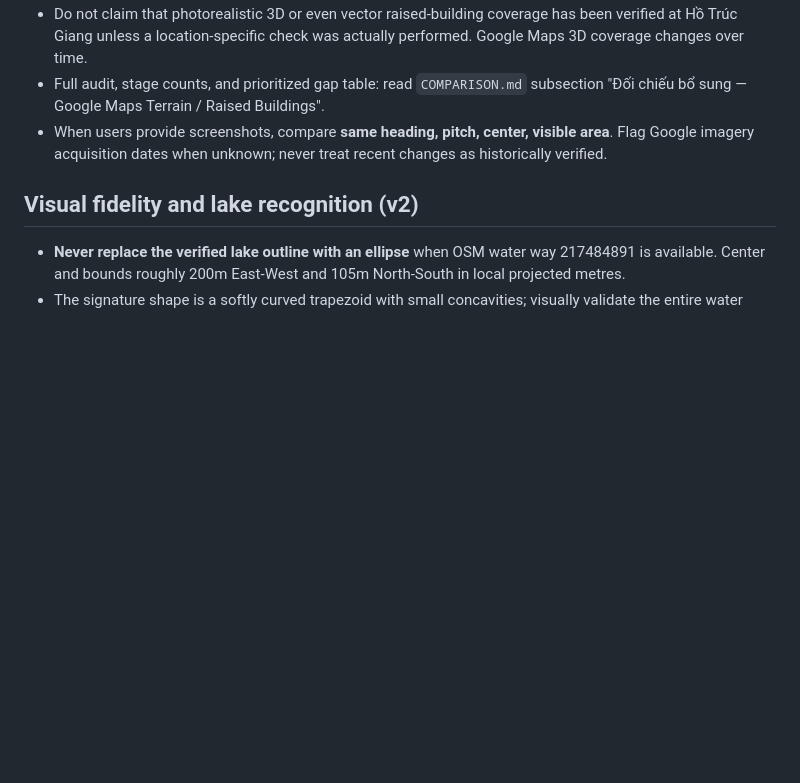
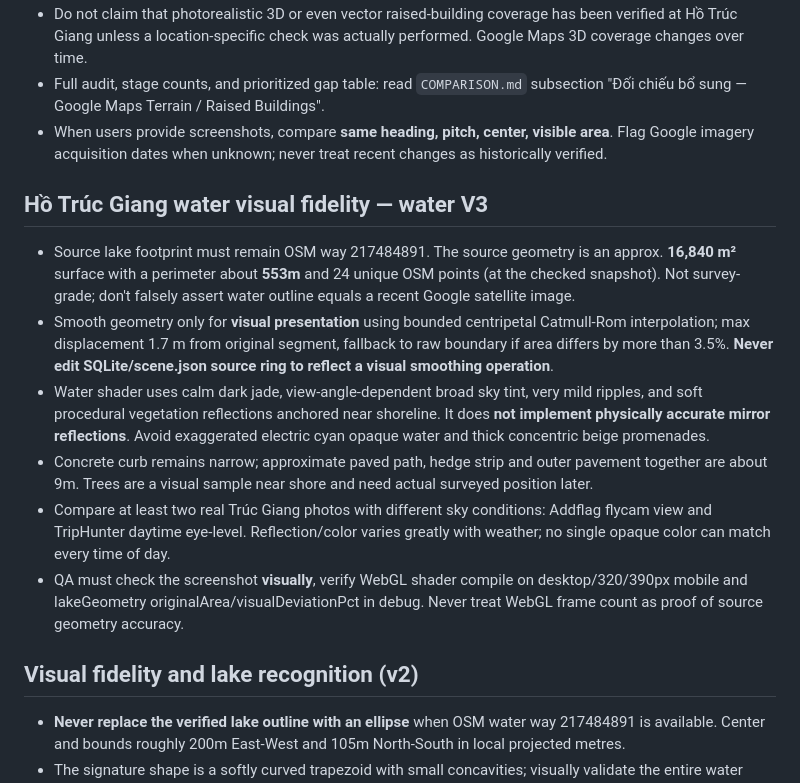
Before and after one commit to bdx0/html, a Markdown page: bo-ho-ben-tre/AGENTS.md, the part around the change. Rendered like a GitHub page; blank space fills up the shorter version.

Commit message:
docs(ben-tre): record real-water visual evidence, OSM shoreline smoothing tolerance and mobile visual QA

```diff
--- a/bo-ho-ben-tre/AGENTS.md
+++ b/bo-ho-ben-tre/AGENTS.md
@@ -16,6 +16,14 @@ Build a progressively verifiable geographically anchored 3D Digital Twin of Hồ
 - Do not claim that photorealistic 3D or even vector raised-building coverage has been verified at Hồ Trúc Giang unless a location-specific check was actually performed. Google Maps 3D coverage changes over time.
 - Full audit, stage counts, and prioritized gap table: read `COMPARISON.md` subsection "Đối chiếu bổ sung — Google Maps Terrain / Raised Buildings".
 - When users provide screenshots, compare **same heading, pitch, center, visible area**. Flag Google imagery acquisition dates when unknown; never treat recent changes as historically verified.
+
+## Hồ Trúc Giang water visual fidelity — water V3
+- Source lake footprint must remain OSM way 217484891. The source geometry is an approx. **16,840 m²** surface with a perimeter about **553m** and 24 unique OSM points (at the checked snapshot). Not survey-grade; don't falsely assert water outline equals a recent Google satellite image.
+- Smooth geometry only for **visual presentation** using bounded centripetal Catmull-Rom interpolation; max displacement 1.7 m from original segment, fallback to raw boundary if area differs by more than 3.5%. **Never edit SQLite/scene.json source ring to reflect a visual smoothing operation**.
+- Water shader uses calm dark jade, view-angle-dependent broad sky tint, very mild ripples, and soft procedural vegetation reflections anchored near shoreline. It does **not implement physically accurate mirror reflections**. Avoid exaggerated electric cyan opaque water and thick concentric beige promenades.
+- Concrete curb remains narrow; approximate paved path, hedge strip and outer pavement together are about 9m. Trees are a visual sample near shore and need actual surveyed position later.
+- Compare at least two real Trúc Giang photos with different sky conditions: Addflag flycam view and TripHunter daytime eye-level. Reflection/color varies greatly with weather; no single opaque color can match every time of day.
+- QA must check the screenshot **visually**, verify WebGL shader compile on desktop/320/390px mobile and lakeGeometry originalArea/visualDeviationPct in debug. Never treat WebGL frame count as proof of source geometry accuracy.
 
 ## Visual fidelity and lake recognition (v2)
 - **Never replace the verified lake outline with an ellipse** when OSM water way 217484891 is available. Center and bounds roughly 200m East-West and 105m North-South in local projected metres.
```
